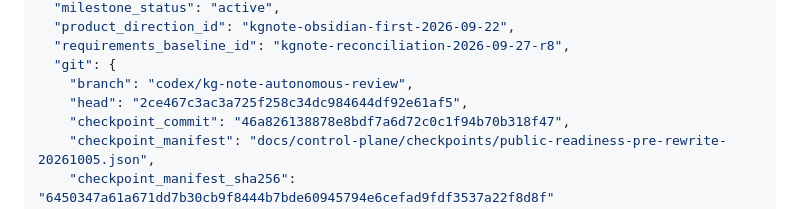
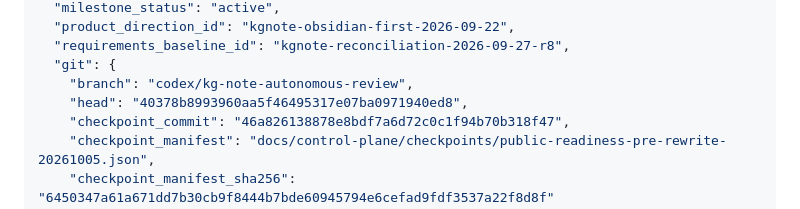
Before and after one commit to joannalee20050914/KGnote-public, a Markdown page: CODEX_STATUS.md, the part around the change. Rendered like a GitHub page.

Commit message:
chore: checkpoint public migration state

```diff
--- a/CODEX_STATUS.md
+++ b/CODEX_STATUS.md
@@ -15,7 +15,7 @@ This file records factual execution and recovery state; it does not define produ
   "requirements_baseline_id": "kgnote-reconciliation-2026-09-27-r8",
   "git": {
     "branch": "codex/kg-note-autonomous-review",
-    "head": "2ce467c3ac3a725f258c34dc984644df92e61af5",
+    "head": "40378b8993960aa5f46495317e07ba0971940ed8",
     "checkpoint_commit": "46a826138878e8bdf7a6d72c0c1f94b70b318f47",
     "checkpoint_manifest": "docs/control-plane/checkpoints/public-readiness-pre-rewrite-20261005.json",
     "checkpoint_manifest_sha256": "6450347a61a671dd7b30cb9f8444b7bde60945794e6cefad9fdf3537a22f8d8f"
```
